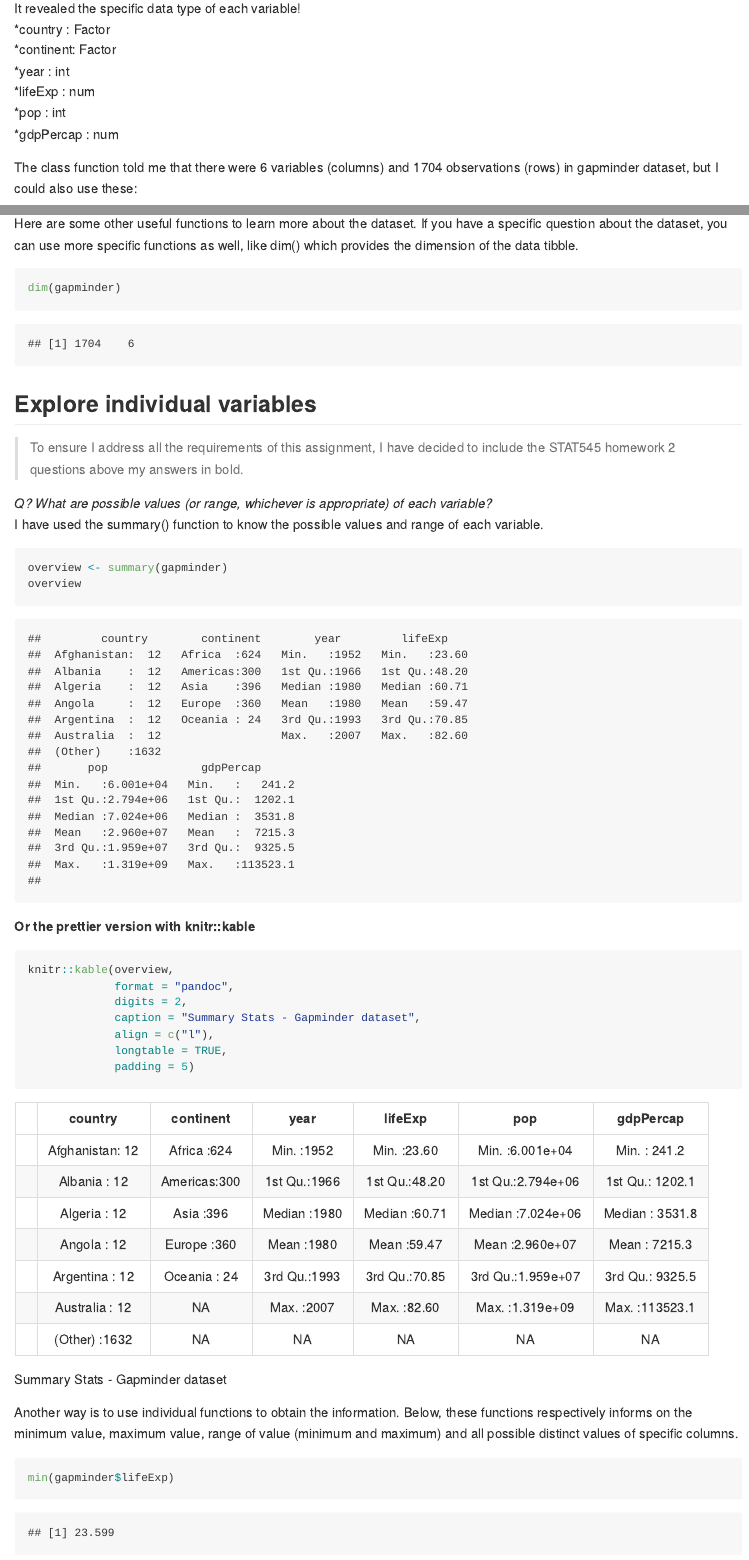
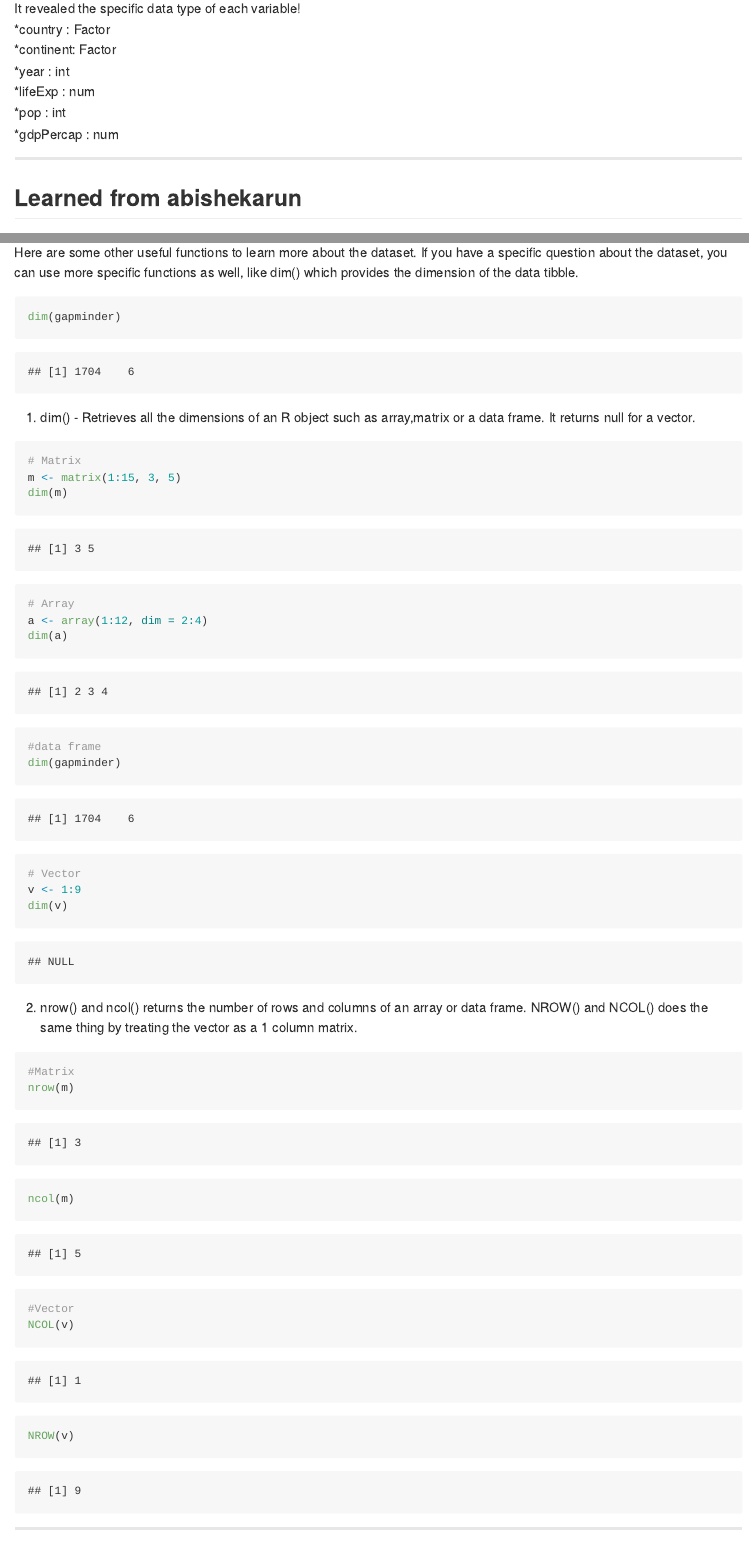
Before and after one commit to mylinhthibodeau/STAT545-HW-thibodeau-mylinh, an R Markdown document (stat545-hw2-thibodeau-mylinh/gapminder-exploration-phase2-output-github/gapminder-exploration-phase2-output-github.Rmd): the page in a window 1100 px wide, from 2150 px down, and a second part further down, joined at a grey line. Rendered offline with R 4.5, knitr and Pandoc, with nearby package versions; long lines of code are wrapped; the gapminder table comes from the copy in Python's plotly package.

Commit message:
commit improve

````diff
--- a/stat545-hw2-thibodeau-mylinh/gapminder-exploration-phase2-output-github/gapminder-exploration-phase2-output-github.Rmd
+++ b/stat545-hw2-thibodeau-mylinh/gapminder-exploration-phase2-output-github/gapminder-exploration-phase2-output-github.Rmd
@@ -47,6 +47,8 @@ It revealed the specific data type of each variable!
 *pop      : int
 *gdpPercap  : num
 
+***
+## Learned from abishekarun
 The class function told me that there were 6 variables (columns) and 1704 observations (rows) in gapminder dataset, but I could also use these:
 ```{r}
 ncol(gapminder)
@@ -57,6 +59,39 @@ Here are some other useful functions to learn more about the dataset. If you hav
 ```{r}
 dim(gapminder)
 ```
+
+1) dim() - Retrieves all the dimensions of an R object such as array,matrix or a data frame. It returns null for a vector.
+```{r}
+# Matrix
+m <- matrix(1:15, 3, 5)
+dim(m)
+
+# Array
+a <- array(1:12, dim = 2:4)
+dim(a)
+
+#data frame
+dim(gapminder)
+
+# Vector
+v <- 1:9
+dim(v)
+```
+
+2) nrow() and ncol() returns the number of rows and columns of an array or data frame. NROW() and NCOL() does the same thing by treating the vector as a 1 column matrix.
+
+```{r}
+#Matrix
+nrow(m)
+ncol(m)
+
+#Vector
+NCOL(v)
+NROW(v)
+```
+
+***
+
 
 ## Explore individual variables
 > To ensure I address all the requirements of this assignment, I have decided to include the STAT545 homework 2 questions above my answers in bold.
````
